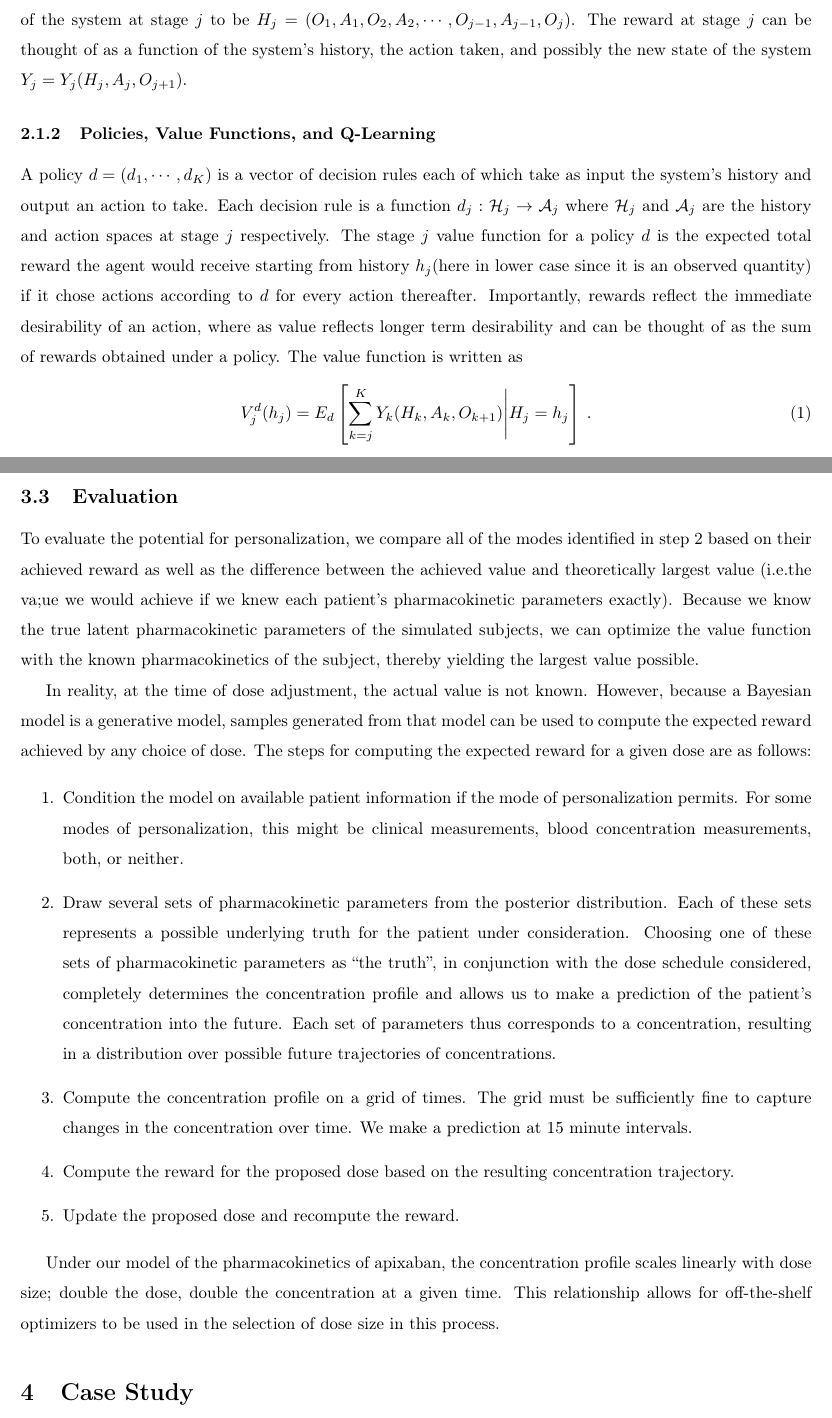
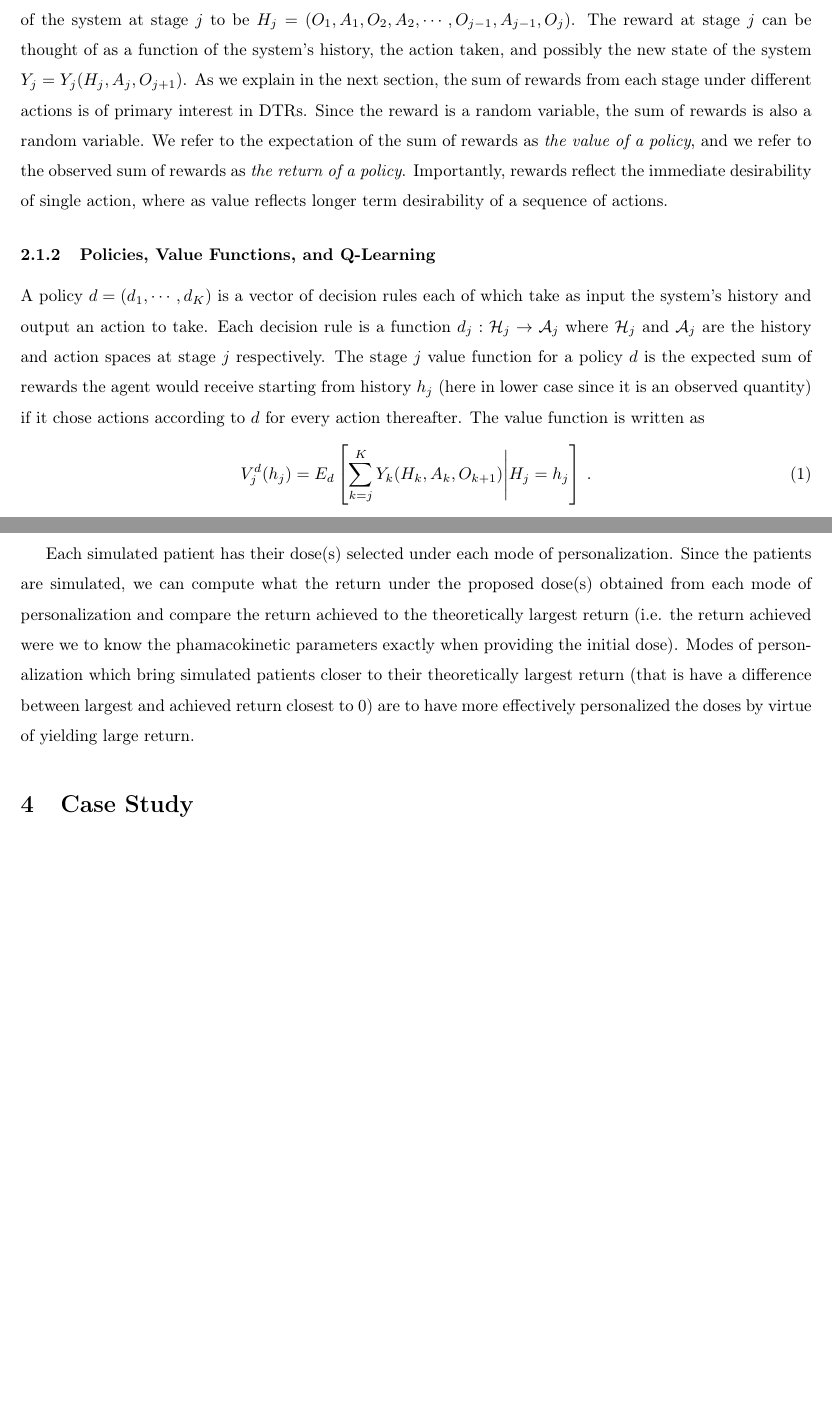
Before and after one commit to Dpananos/PKBayes2py, a LaTeX document (paper/main.tex, which reads paper/sections/002_background.tex, paper/sections/003_framework.tex): two parts of pages 3 and 8 of 25 before the commit and two parts of pages 3 and 8 of 24 after it, joined at a grey line, cut so that both start at the same text, the shorter picture padded with empty space. Compiled offline with pdfLaTeX.

Commit message:
terminology changes

```diff
--- a/paper/sections/002_background.tex
+++ b/paper/sections/002_background.tex
@@ -12,11 +12,11 @@ A dynamic treatment regime (DTR) is a sequence of decision rules for adapting a
 
 \subsubsection{Trajectories}
 
-The data generated by the cycle of observation, action, and reward from the initial action to the final reward is called a \textit{trajectory}. Formally, we define a stage to be a triple containing an observation, chosen action, and resulting reward. Let $O_i$ denote an observation at the $i^{th}$ stage, $ A_i $ be the action at the $ i^{th} $ stage, and $ Y_i $ denote the reward at the $ i^{th}$ stage, denoted in capital letters when considering the observation, action, and reward as random variables. Following notation by Chakraborty and Moodie \cite{chakraborty2013statistical},  define the history of the system at stage $j$ to be $ H_j = (O_1, A_1, O_2, A_2, \cdots , O_{j-1}, A_{j-1}, O_j) $.  The reward at stage $j$ can be thought of as a function of the system’s history, the action taken, and possibly the new state of the system $ Y_j = Y_j(H_j, A_j, O_{j+1}) $.
+The data generated by the cycle of observation, action, and reward from the initial action to the final reward is called a \textit{trajectory}. Formally, we define a stage to be a triple containing an observation, chosen action, and resulting reward. Let $O_i$ denote an observation at the $i^{th}$ stage, $ A_i $ be the action at the $ i^{th} $ stage, and $ Y_i $ denote the reward at the $ i^{th}$ stage, denoted in capital letters when considering the observation, action, and reward as random variables. Following notation by Chakraborty and Moodie \cite{chakraborty2013statistical},  define the history of the system at stage $j$ to be $ H_j = (O_1, A_1, O_2, A_2, \cdots , O_{j-1}, A_{j-1}, O_j) $.  The reward at stage $j$ can be thought of as a function of the system’s history, the action taken, and possibly the new state of the system $ Y_j = Y_j(H_j, A_j, O_{j+1}) $.  As we explain in the next section, the sum of rewards from each stage under different actions is of primary interest in DTRs.  Since the reward is a random variable, the sum of rewards is also a random variable.  We refer to the expectation of the sum of rewards as \textit{the value of a policy}, and we refer to the observed sum of rewards as \textit{the return of a policy}. Importantly, rewards reflect the immediate desirability of single action, where as value reflects longer term desirability of a sequence of actions.
 
 \subsubsection{Policies, Value Functions, and Q-Learning}
 
-A policy $ d = (d_1, \cdots, d_K) $ is a vector of decision rules each of which take as input the system’s history and output an action to take.  Each decision rule is a function $d_j : \mathcal{H}_j \to \mathcal{A}_j$ where $\mathcal{H}_j$ and $\mathcal{A}_j$ are the history and action spaces at stage $j$ respectively.  The stage $ j $ value function for a policy $ d $ is the expected total reward the agent would receive starting from history $ h_j  $(here in lower case since it is an observed quantity) if it chose actions according to $ d $ for every action thereafter. Importantly, rewards reflect the immediate desirability of an action, where as value reflects longer term desirability and can be thought of as the sum of rewards obtained under a policy.  The value function is written as
+A policy $ d = (d_1, \cdots, d_K) $ is a vector of decision rules each of which take as input the system’s history and output an action to take.  Each decision rule is a function $d_j : \mathcal{H}_j \to \mathcal{A}_j$ where $\mathcal{H}_j$ and $\mathcal{A}_j$ are the history and action spaces at stage $j$ respectively.  The stage $ j $ value function for a policy $ d $ is the expected sum of rewards the agent would receive starting from history $ h_j  $ (here in lower case since it is an observed quantity) if it chose actions according to $ d $ for every action thereafter.  The value function is written as
 \begin{equation}
 	V^d_j(h_j) = E_d\left[ \sum_{k=j}^K Y_k(H_k, A_k, O_{k+1}) \Bigg\lvert H_j = h_j\right] \>.
 \end{equation}
--- a/paper/sections/003_framework.tex
+++ b/paper/sections/003_framework.tex
@@ -43,25 +43,9 @@ Static modes of personalization seek to inform the dose at one point in time (us
 
 Here, we stress that these are just examples of some modes of personalization, and that we do not mean that these modes should always be candidate modes for personalization, nor that they are the only modes of interest.  These modes may not be appropriate for all drugs across all indications, and were selected in order to illustrate natural extensions and combinations of static personalization with additional information collection. A strength of our approach is that many possible modes of personalization may be considered depending on what is appropriate for the use-case at hand.
 
-\subsection{Evaluation}
+Each simulated patient has their dose(s) selected under each mode of personalization.  Since the patients are simulated, we can compute what the return under the proposed dose(s) obtained from each mode of personalization and compare the return achieved to the theoretically largest return (i.e. the return achieved were we to know the phamacokinetic parameters exactly when providing the initial dose).  Modes of personalization which bring simulated patients closer to their theoretically largest return (that is have a difference between largest and achieved return closest to 0) are to have more effectively personalized the doses by virtue of yielding large return.
 
-To evaluate the potential for personalization, we compare all of the modes identified in step 2 based on their achieved reward as well as the difference between the achieved value and theoretically largest value (i.e.the va;ue we would achieve if we knew each patient's pharmacokinetic parameters exactly). Because we know the true latent pharmacokinetic parameters of the simulated subjects, we can optimize the value function with the known pharmacokinetics of the subject, thereby yielding the largest value possible.
 
-In reality, at the time of dose adjustment, the actual value is not known.  However, because a Bayesian model is a generative model, samples generated from that model can be used to compute the expected reward achieved by any choice of dose.  The steps for computing the expected reward for a given dose are as follows:
-
-\begin{enumerate}
-	\item Condition the model on available patient information if the mode of personalization permits. For some modes of personalization, this might be clinical measurements, blood concentration measurements, both, or neither.
-
-	\item Draw several sets of pharmacokinetic parameters from the posterior distribution. Each of these sets represents a possible underlying truth for the patient  under consideration. Choosing one of these sets of pharmacokinetic parameters as ``the truth'', in conjunction with the dose schedule considered, completely determines the concentration profile and allows us to make a prediction of the patient's concentration into the future. Each set of parameters thus corresponds to a concentration, resulting in a distribution over possible future trajectories of concentrations.
-
-	\item Compute the concentration profile on a grid of times.  The grid must be sufficiently fine to capture changes in the concentration over time.  We make a prediction at 15 minute intervals.
-
-	\item Compute the reward for the proposed dose based on the resulting concentration trajectory.
-
-	\item Update the proposed dose and recompute the reward.
-\end{enumerate}
-
-Under our model of the pharmacokinetics of apixaban, the concentration profile scales linearly with dose size; double the dose, double the concentration at a given time.  This relationship allows for off-the-shelf optimizers to be used in the selection of dose size in this process.
 
 \begin{figure}
 	\centering
```
Also changed, not shown: paper/sections/004_results.tex (+6 -6 lines), paper/figures/models_of_personalization_differences.png, paper/main.pdf, paper/sections/002_background.tex (6 more changed lines), paper/sections/003_framework.tex (6 more changed lines), 4 other files.
